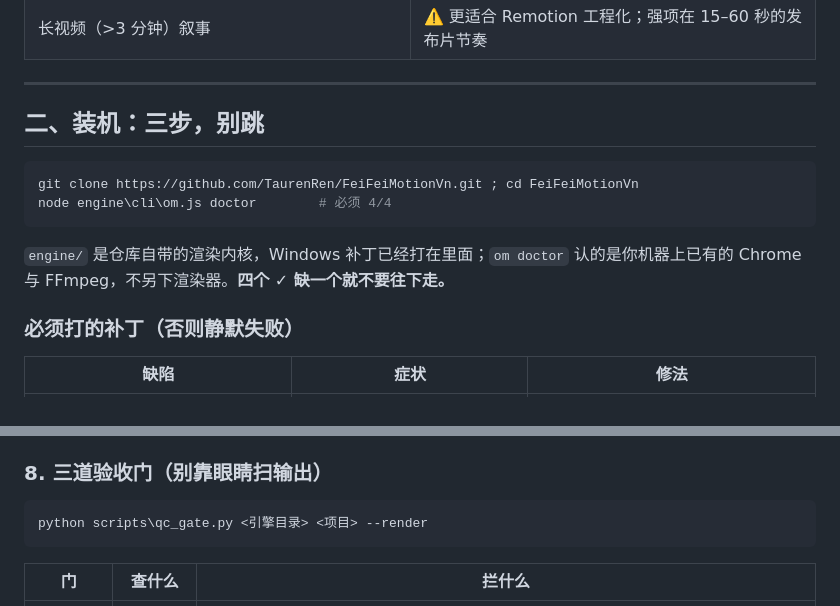
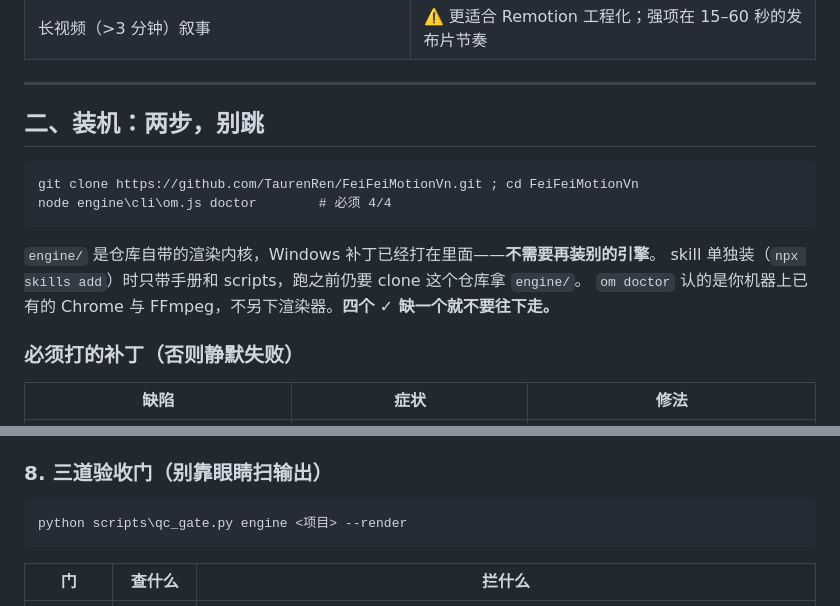
Before and after one commit to TaurenRen/FeiFeiMotionVn, a Markdown page: SKILL.md, 2 parts joined by grey strips. GitHub-like rendering.

Commit message:
SKILL: engine in-tree, gate path engine/

````diff
--- a/SKILL.md
+++ b/SKILL.md
@@ -27,14 +27,16 @@ description: 用代码做产品宣传片 / 数据解说 / 口播包装并在 Win
 
 ---
 
-## 二、装机：三步，别跳
+## 二、装机：两步，别跳
 
-```powershell
+```
 git clone https://github.com/TaurenRen/FeiFeiMotionVn.git ; cd FeiFeiMotionVn
 node engine\cli\om.js doctor        # 必须 4/4
 ```
 
-`engine/` 是仓库自带的渲染内核，Windows 补丁已经打在里面；`om doctor` 认的是你机器上已有的 Chrome 与 FFmpeg，不另下渲染器。**四个 ✓ 缺一个就不要往下走。**
+`engine/` 是仓库自带的渲染内核，Windows 补丁已经打在里面——**不需要再装别的引擎**。
+skill 单独装（`npx skills add`）时只带手册和 scripts，跑之前仍要 clone 这个仓库拿 `engine/`。
+`om doctor` 认的是你机器上已有的 Chrome 与 FFmpeg，不另下渲染器。**四个 ✓ 缺一个就不要往下走。**
 
 ### 必须打的补丁（否则静默失败）
 
@@ -140,7 +142,7 @@ node engine\cli\om.js done <id> <项目> --note "把数字从 104px 放大到 15
 ### 8. 三道验收门（别靠眼睛扫输出）
 
 ```powershell
-python scripts\qc_gate.py <引擎目录> <项目> --render
+python scripts\qc_gate.py engine <项目> --render
 ```
 
 | 门 | 查什么 | 拦什么 |
````
